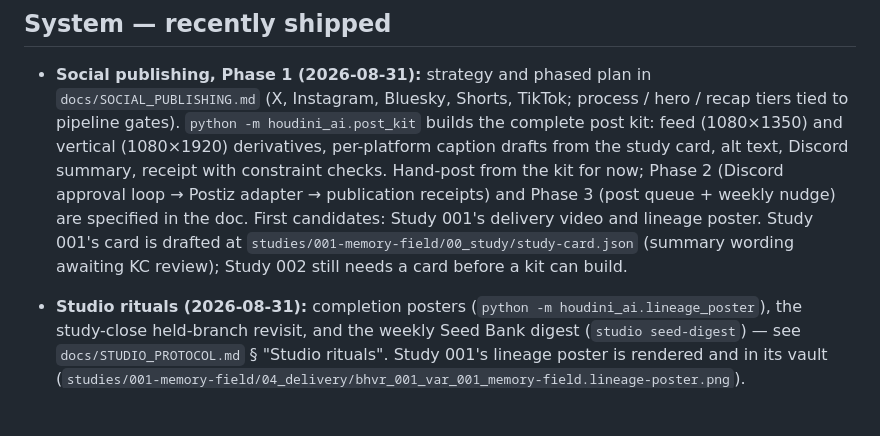
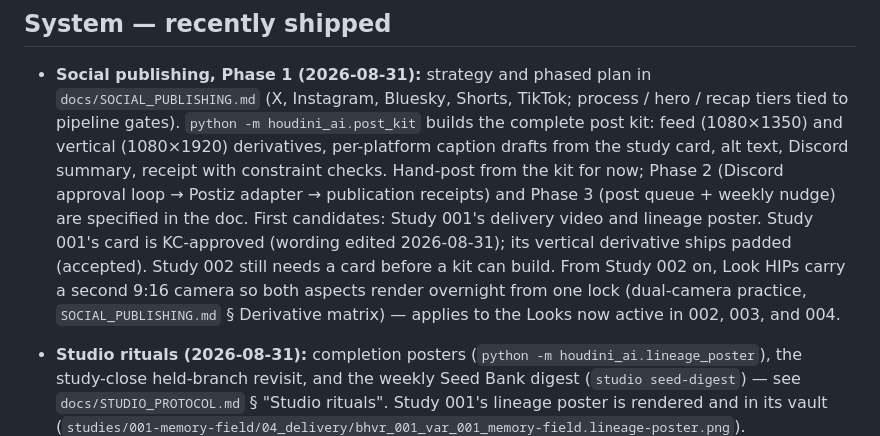
Before and after one commit to bzor/latent-ecologies, a Markdown page: STATE.md, the part around the change. Rendered like a GitHub page; blank space fills up the shorter version.

```diff
--- a/STATE.md
+++ b/STATE.md
@@ -49,9 +49,11 @@ _Last updated: 2026-08-31_
   now; Phase 2 (Discord approval loop → Postiz adapter → publication receipts)
   and Phase 3 (post queue + weekly nudge) are specified in the doc. First
   candidates: Study 001's delivery video and lineage poster. Study 001's card
-  is drafted at `studies/001-memory-field/00_study/study-card.json` (summary
-  wording awaiting KC review); Study 002 still needs a card before a kit can
-  build.
+  is KC-approved (wording edited 2026-08-31); its vertical derivative ships
+  padded (accepted). Study 002 still needs a card before a kit can build.
+  From Study 002 on, Look HIPs carry a second 9:16 camera so both aspects
+  render overnight from one lock (dual-camera practice, `SOCIAL_PUBLISHING.md`
+  § Derivative matrix) — applies to the Looks now active in 002, 003, and 004.
 
 - **Studio rituals (2026-08-31):** completion posters
   (`python -m houdini_ai.lineage_poster`), the study-close held-branch revisit, and
```
Also changed, not shown: docs/SOCIAL_PUBLISHING.md (+11 -3 lines).
